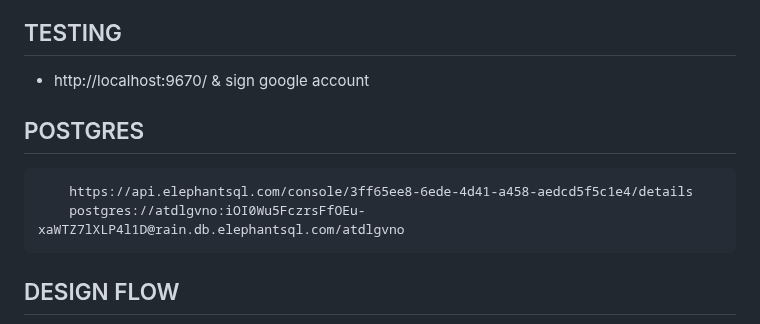
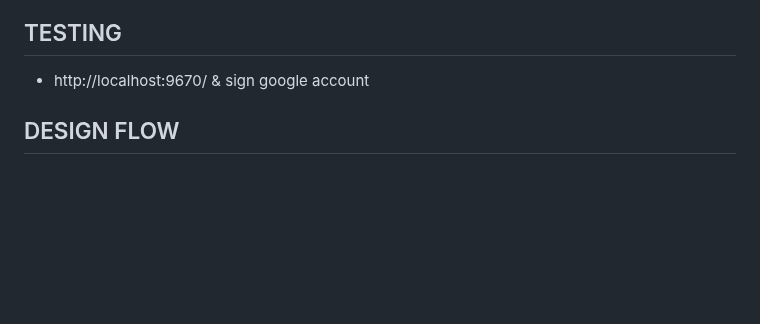
Before and after one commit to absormu/go-jti, a Markdown page: README.md, the part around the change. Drawn GitHub-style; blank space fills up the shorter version.

````diff
--- a/README.md
+++ b/README.md
@@ -31,12 +31,6 @@ INSTALLATION, CONFIGURATION AND RUNING
 ------------
 * http://localhost:9670/ & sign google account
 
-
-## POSTGRES
-```
-    https://api.elephantsql.com/console/3ff65ee8-6ede-4d41-a458-aedcd5f5c1e4/details
-    postgres://atdlgvno:iOI0Wu5FczrsFfOEu-xaWTZ7lXLP4l1D@rain.db.elephantsql.com/atdlgvno
-```
 
 ## DESIGN FLOW
 ![Design Flow](/public/images/Design%20Flow.png)
````
